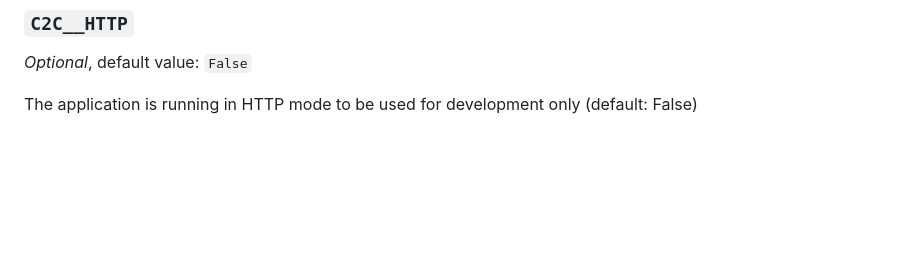
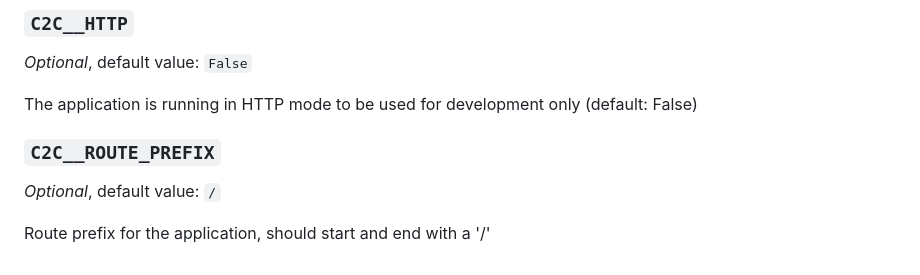
Before and after one commit to camptocamp/c2casgiutils, a Markdown page: README.md, the part around the change. Rendered like a GitHub page; blank space fills up the shorter version.

Commit message:
Update settings documentation
From the artifact of the previous workflow run

```diff
--- a/README.md
+++ b/README.md
@@ -896,4 +896,10 @@ _Optional_, default value: `False`
 
 The application is running in HTTP mode to be used for development only (default: False)
 
+### `C2C__ROUTE_PREFIX`
+
+_Optional_, default value: `/`
+
+Route prefix for the application, should start and end with a '/'
+
 <!-- generated env. vars. end -->
```
